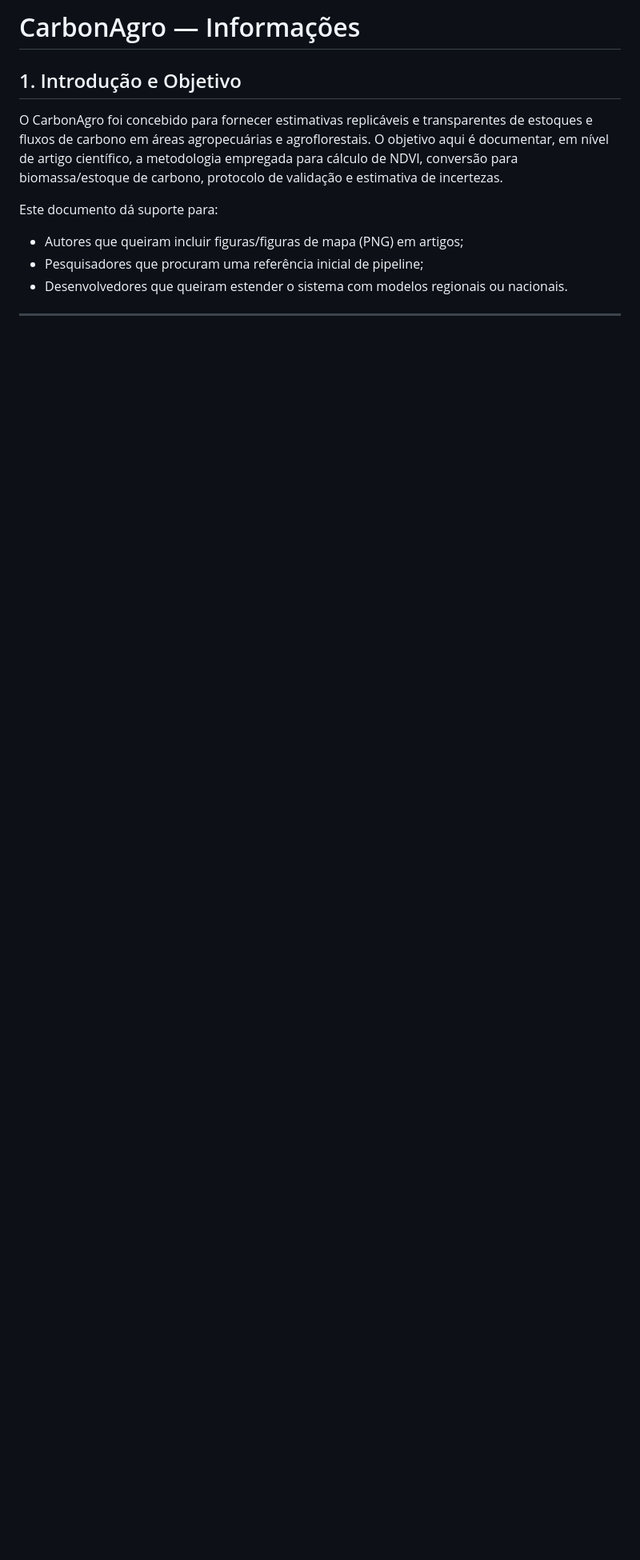
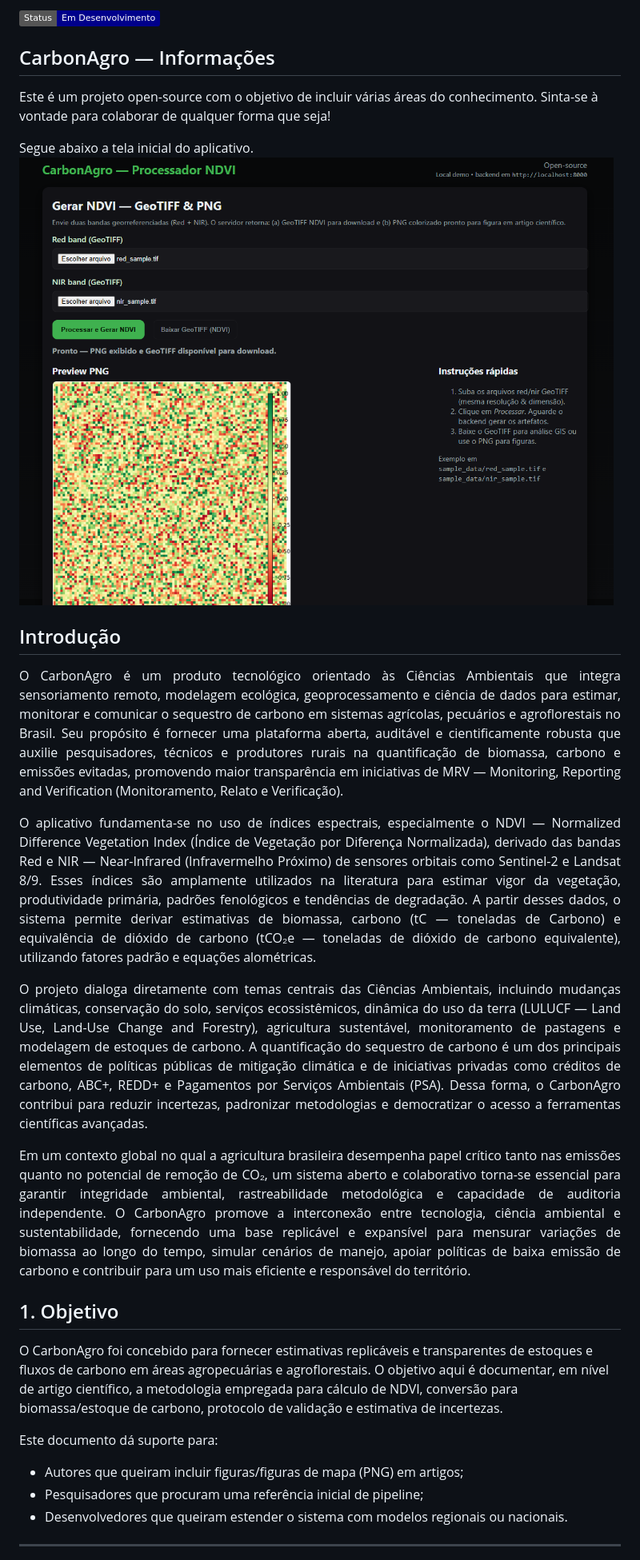
Before and after one commit to mattospedrof/CarbonAgro, a Markdown page: README.md, the part around the change printed below. Shown: that part at 80% size. Drawn GitHub-style; pictures changed too: image.png (added); badges without logos; blank space fills up the shorter version.

```diff
--- a/README.md
+++ b/README.md
@@ -1,7 +1,25 @@
-# CarbonAgro — Informações
+![Badge em Desenvolvimento](https://img.shields.io/badge/Status-Em_Desenvolvimento-darkblue)
 
+## CarbonAgro — Informações
 
-## 1. Introdução e Objetivo
+Este é um projeto open-source com o objetivo de incluir várias áreas do conhecimento. Sinta-se à vontade para colaborar de qualquer forma que seja!
+
+Segue abaixo a tela inicial do aplicativo.
+![Interface do Carbon Agro](image.png)
+
+## Introdução
+<div align="justify">
+
+O CarbonAgro é um produto tecnológico orientado às Ciências Ambientais que integra sensoriamento remoto, modelagem ecológica, geoprocessamento e ciência de dados para estimar, monitorar e comunicar o sequestro de carbono em sistemas agrícolas, pecuários e agroflorestais no Brasil. Seu propósito é fornecer uma plataforma aberta, auditável e cientificamente robusta que auxilie pesquisadores, técnicos e produtores rurais na quantificação de biomassa, carbono e emissões evitadas, promovendo maior transparência em iniciativas de MRV — Monitoring, Reporting and Verification (Monitoramento, Relato e Verificação).
+
+O aplicativo fundamenta-se no uso de índices espectrais, especialmente o NDVI — Normalized Difference Vegetation Index (Índice de Vegetação por Diferença Normalizada), derivado das bandas Red e NIR — Near-Infrared (Infravermelho Próximo) de sensores orbitais como Sentinel-2 e Landsat 8/9. Esses índices são amplamente utilizados na literatura para estimar vigor da vegetação, produtividade primária, padrões fenológicos e tendências de degradação. A partir desses dados, o sistema permite derivar estimativas de biomassa, carbono (tC — toneladas de Carbono) e equivalência de dióxido de carbono (tCO₂e — toneladas de dióxido de carbono equivalente), utilizando fatores padrão e equações alométricas.
+
+O projeto dialoga diretamente com temas centrais das Ciências Ambientais, incluindo mudanças climáticas, conservação do solo, serviços ecossistêmicos, dinâmica do uso da terra (LULUCF — Land Use, Land-Use Change and Forestry), agricultura sustentável, monitoramento de pastagens e modelagem de estoques de carbono. A quantificação do sequestro de carbono é um dos principais elementos de políticas públicas de mitigação climática e de iniciativas privadas como créditos de carbono, ABC+, REDD+ e Pagamentos por Serviços Ambientais (PSA). Dessa forma, o CarbonAgro contribui para reduzir incertezas, padronizar metodologias e democratizar o acesso a ferramentas científicas avançadas.
+
+Em um contexto global no qual a agricultura brasileira desempenha papel crítico tanto nas emissões quanto no potencial de remoção de CO₂, um sistema aberto e colaborativo torna-se essencial para garantir integridade ambiental, rastreabilidade metodológica e capacidade de auditoria independente. O CarbonAgro promove a interconexão entre tecnologia, ciência ambiental e sustentabilidade, fornecendo uma base replicável e expansível para mensurar variações de biomassa ao longo do tempo, simular cenários de manejo, apoiar políticas de baixa emissão de carbono e contribuir para um uso mais eficiente e responsável do território.
+</div>
+
+## 1. Objetivo
 O CarbonAgro foi concebido para fornecer estimativas replicáveis e transparentes de estoques e fluxos de carbono em áreas agropecuárias e agroflorestais. O objetivo aqui é documentar, em nível de artigo científico, a metodologia empregada para cálculo de NDVI, conversão para biomassa/estoque de carbono, protocolo de validação e estimativa de incertezas.
 
 Este documento dá suporte para:
```
Also changed, not shown: other parts of README.md (+6 -11 lines).
